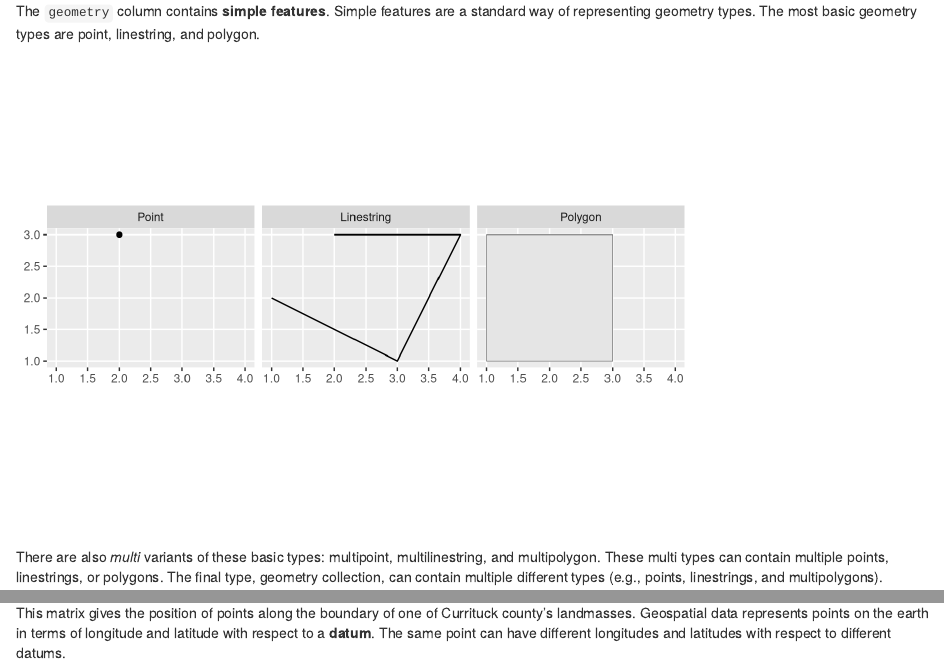
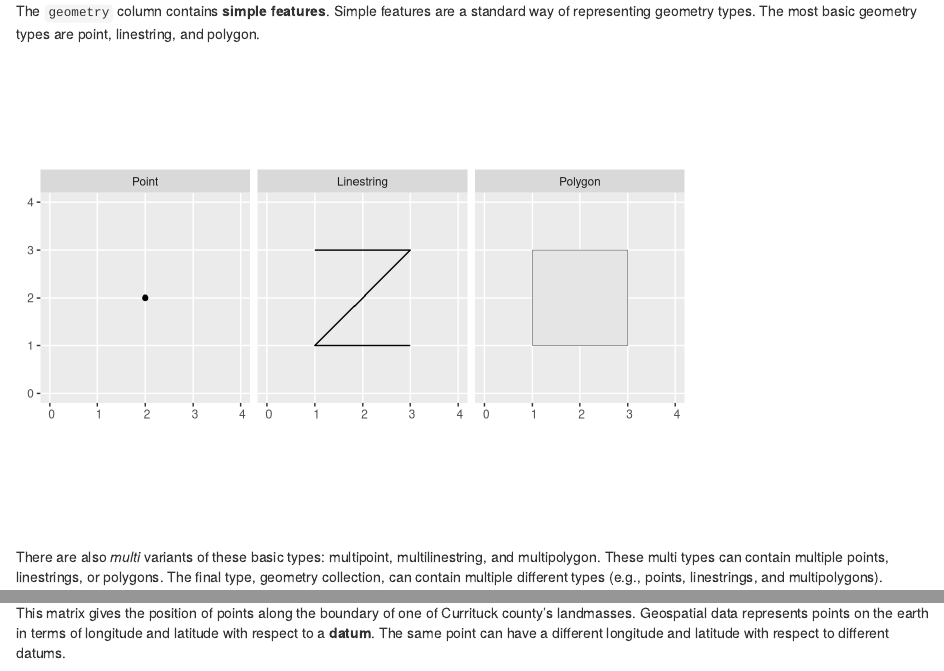
Before and after one commit to dcl-2019-04/curriculum, an R Markdown document (units/spatial-basics.Rmd): the page in a window 1100 px wide, from 1300 px down, and a second part further down, joined at a grey line. Rendered offline with R 4.5, knitr and Pandoc, with nearby package versions; some code elsewhere in the file could not run offline.

Commit message:
Update for week 5

````diff
--- a/units/spatial-basics.Rmd
+++ b/units/spatial-basics.Rmd
@@ -66,22 +66,22 @@ nc %>%
 The `geometry` column contains __simple features__. Simple features are a standard way of representing geometry types. The most basic geometry types are point, linestring, and polygon.
 
 ```{r echo=FALSE}
-set.seed(357)
-
-polygon_points <-
-  list(rbind(c(1, 1), c(3, 1), c(3, 3), c(1, 3), c(1, 1)))
-linestring_points <- matrix(sample(1:5, 8, replace = TRUE), 4, 2)
+point <- c(2, 2)
+points <- list(c(1, 1), c(3, 1), c(3, 3), c(1, 3))
+linestring <- matrix(unlist(points[c(4, 3, 1, 2)]), ncol = 2, byrow = TRUE)
+polygon <- list(matrix(unlist(points[c(1:4, 1)]), ncol = 2, byrow = TRUE))
 
 tribble(
-  ~type, ~geometry,
-  "Point", st_point(x = c(2, 3)),
-  "Linestring", st_linestring(linestring_points),
-  "Polygon", st_polygon(polygon_points)
+  ~type,        ~geometry,
+  "Point",      st_point(x = point),
+  "Linestring", st_linestring(x = linestring),
+  "Polygon",    st_polygon(x = polygon)
 ) %>%
   mutate(type = fct_relevel(type, "Linestring", after = 1)) %>%
   st_as_sf() %>%
   ggplot() +
   geom_sf() +
+  coord_sf(xlim = c(0, 4), ylim = c(0, 4)) +
   facet_grid(cols = vars(type))
 ```
 
@@ -189,7 +189,7 @@ Earlier, you saw the following matrix.
 currituck_geometry[[2]][[1]]
 ```
 
-This matrix gives the position of points along the boundary of one of Currituck county's landmasses. Geospatial data represents points on the earth in terms of longitude and latitude with respect to a __datum__. The same point can have different longitudes and latitudes with respect to different datums.
+This matrix gives the position of points along the boundary of one of Currituck county's landmasses. Geospatial data represents points on the earth in terms of longitude and latitude with respect to a __datum__. The same point can have a different longitude and latitude with respect to different datums.
 
 Take two minutes and watch this [simple explanation of datums](https://www.youtube.com/watch?v=xKGlMp__jog).
 
--- a/units/spatial-basics.yml
+++ b/units/spatial-basics.yml
@@ -12,8 +12,8 @@ desc: "\n## Spatial packages\n\nIn R, there are two main lineages of tools for d
   \   naturally with the tidyverse.\n\nThere’s a lot you can do with the sf package,
   and it contains many more\nfunctions that we can cover in this reading. The sf package
   [reference\npage](https://r-spatial.github.io/sf/reference/index.html) lists all
-  of\nthe functions in the package. There are also some helpful articles on\nthe package
-  website, including [Simple Features for\nR](https://r-spatial.github.io/sf/articles/sf1.html)
+  of\nthe functions in the package. There are also some helpful articles on\nthe [package
+  website](https://r-spatial.github.io/sf/), including\n[Simple Features for\nR](https://r-spatial.github.io/sf/articles/sf1.html)
   and [Manipulating\nSimple Feature\nGeometries](https://r-spatial.github.io/sf/articles/sf3.html).\n\n##
   Loading data\n\nTo read spatial data in R, use `read_sf()`. The following code reads
   an\nexample dataset built into the sf package.\n\n``` r\nlibrary(tidyverse)\nlibrary(sf)\n\n#
@@ -104,7 +104,7 @@ desc: "\n## Spatial packages\n\nIn R, there are two main lineages of tools for d
   36.51793\n#> [7,] -76.02717 36.55672\n```\n\nThis matrix gives the position of points
   along the boundary of one of\nCurrituck county’s landmasses. Geospatial data represents
   points on the\nearth in terms of longitude and latitude with respect to a **datum**.\nThe
-  same point can have different longitudes and latitudes with respect\nto different
+  same point can have a different longitude and latitude with respect\nto different
   datums.\n\nTake two minutes and watch this [simple explanation of\ndatums](https://www.youtube.com/watch?v=xKGlMp__jog).\n\nA
   **coordinate reference system** (CRS) for a geospatial dataset\nconsists of a datum
   together with a **projection** that specifies how\npoints in three dimensions will
````
Also changed, not shown: docs/spatial-basics.md, units/spatial-basics_files/figure-gfm/unnamed-chunk-4-1.png, units/spatial-basics.Rmd (2 more changed lines), 1 other file.
